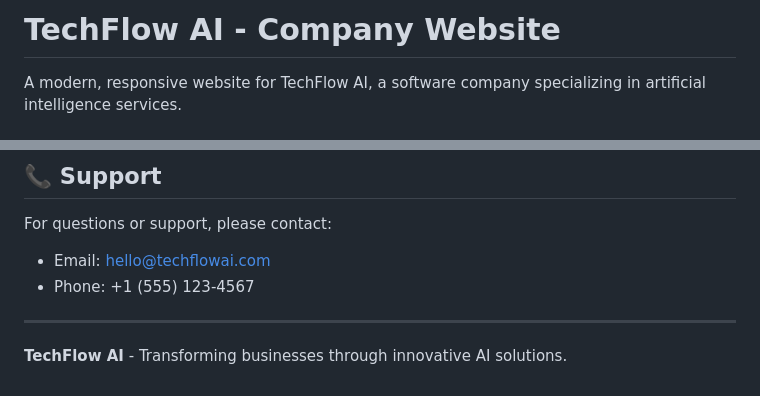
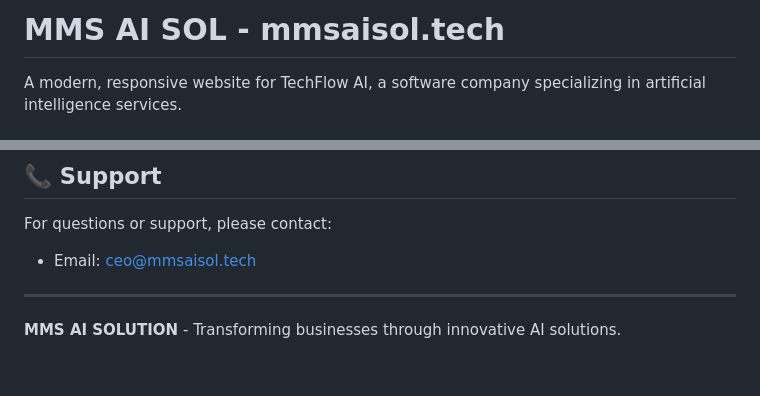
Before and after one commit to MuzamilMehboobsial1/mmsaisol, a Markdown page: README.md, 2 parts joined by grey strips. Rendered like a GitHub page.

Commit message:
Change company name to MMS AI SOLUTION
Updated company name and contact information in README.

```diff
--- a/README.md
+++ b/README.md
@@ -1,4 +1,4 @@
-# TechFlow AI - Company Website
+# MMS AI SOL - mmsaisol.tech
 
 A modern, responsive website for TechFlow AI, a software company specializing in artificial intelligence services.
 
@@ -193,9 +193,8 @@ MIT License - feel free to use this template for your own projects!
 ## 📞 Support
 
 For questions or support, please contact:
-- Email: hello@techflowai.com
-- Phone: +1 (555) 123-4567
+- Email: ceo@mmsaisol.tech
 
 ---
 
-**TechFlow AI** - Transforming businesses through innovative AI solutions.
+**MMS AI SOLUTION** - Transforming businesses through innovative AI solutions.
```
